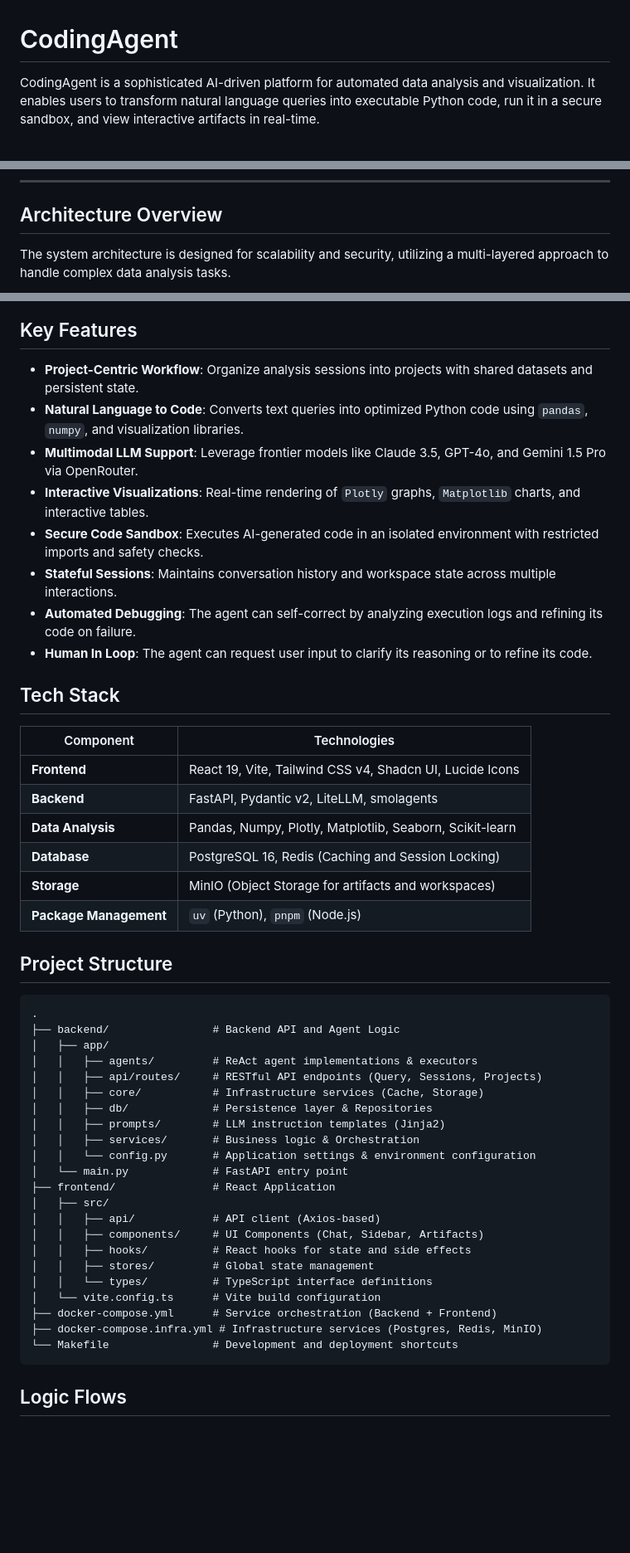
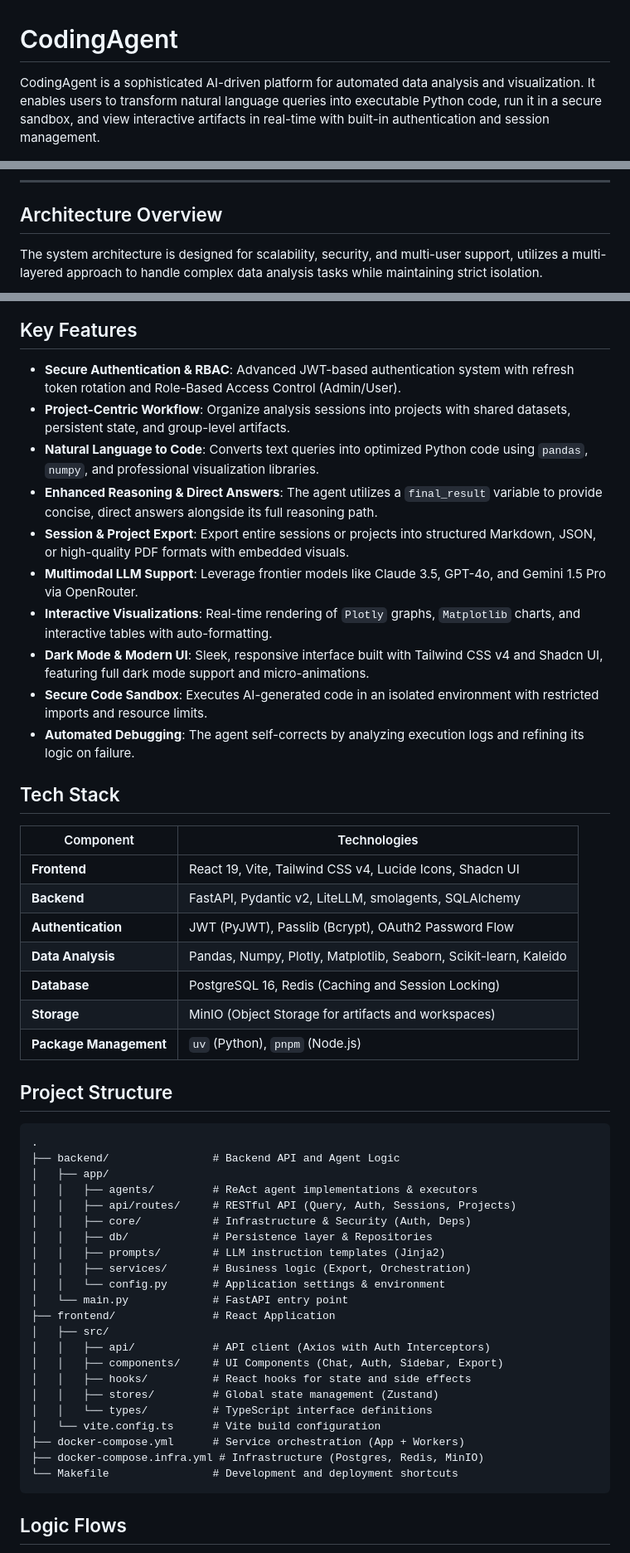
Before and after one commit to Hari31416/codeagent, a Markdown page: README.md, 3 parts joined by grey strips. Shown at 83% size. Drawn GitHub-style; blank space fills up the shorter version.

Commit message:
docs: update README

````diff
--- a/README.md
+++ b/README.md
@@ -1,6 +1,6 @@
 # CodingAgent
 
-CodingAgent is a sophisticated AI-driven platform for automated data analysis and visualization. It enables users to transform natural language queries into executable Python code, run it in a secure sandbox, and view interactive artifacts in real-time.
+CodingAgent is a sophisticated AI-driven platform for automated data analysis and visualization. It enables users to transform natural language queries into executable Python code, run it in a secure sandbox, and view interactive artifacts in real-time with built-in authentication and session management.
 
 [![Build Status](https://img.shields.io/badge/status-active-success.svg)](#)
 [![Python](https://img.shields.io/badge/python-3.11+-blue.svg)](https://www.python.org/)
@@ -11,7 +12,7 @@ CodingAgent is a sophisticated AI-driven platform for automated data analysis an
 
 ## Architecture Overview
 
-The system architecture is designed for scalability and security, utilizing a multi-layered approach to handle complex data analysis tasks.
+The system architecture is designed for scalability, security, and multi-user support, utilizes a multi-layered approach to handle complex data analysis tasks while maintaining strict isolation.
 
 ```mermaid
 graph TD
@@ -54,22 +65,25 @@ graph TD
 
 ## Key Features
 
-- **Project-Centric Workflow**: Organize analysis sessions into projects with shared datasets and persistent state.
-- **Natural Language to Code**: Converts text queries into optimized Python code using `pandas`, `numpy`, and visualization libraries.
+- **Secure Authentication & RBAC**: Advanced JWT-based authentication system with refresh token rotation and Role-Based Access Control (Admin/User).
+- **Project-Centric Workflow**: Organize analysis sessions into projects with shared datasets, persistent state, and group-level artifacts.
+- **Natural Language to Code**: Converts text queries into optimized Python code using `pandas`, `numpy`, and professional visualization libraries.
+- **Enhanced Reasoning & Direct Answers**: The agent utilizes a `final_result` variable to provide concise, direct answers alongside its full reasoning path.
+- **Session & Project Export**: Export entire sessions or projects into structured Markdown, JSON, or high-quality PDF formats with embedded visuals.
 - **Multimodal LLM Support**: Leverage frontier models like Claude 3.5, GPT-4o, and Gemini 1.5 Pro via OpenRouter.
-- **Interactive Visualizations**: Real-time rendering of `Plotly` graphs, `Matplotlib` charts, and interactive tables.
-- **Secure Code Sandbox**: Executes AI-generated code in an isolated environment with restricted imports and safety checks.
-- **Stateful Sessions**: Maintains conversation history and workspace state across multiple interactions.
-- **Automated Debugging**: The agent can self-correct by analyzing execution logs and refining its code on failure.
-- **Human In Loop**: The agent can request user input to clarify its reasoning or to refine its code.
+- **Interactive Visualizations**: Real-time rendering of `Plotly` graphs, `Matplotlib` charts, and interactive tables with auto-formatting.
+- **Dark Mode & Modern UI**: Sleek, responsive interface built with Tailwind CSS v4 and Shadcn UI, featuring full dark mode support and micro-animations.
+- **Secure Code Sandbox**: Executes AI-generated code in an isolated environment with restricted imports and resource limits.
+- **Automated Debugging**: The agent self-corrects by analyzing execution logs and refining its logic on failure.
 
 ## Tech Stack
 
 | Component | Technologies |
 | --- | --- |
-| **Frontend** | React 19, Vite, Tailwind CSS v4, Shadcn UI, Lucide Icons |
-| **Backend** | FastAPI, Pydantic v2, LiteLLM, smolagents |
-| **Data Analysis** | Pandas, Numpy, Plotly, Matplotlib, Seaborn, Scikit-learn |
+| **Frontend** | React 19, Vite, Tailwind CSS v4, Lucide Icons, Shadcn UI |
+| **Backend** | FastAPI, Pydantic v2, LiteLLM, smolagents, SQLAlchemy |
+| **Authentication** | JWT (PyJWT), Passlib (Bcrypt), OAuth2 Password Flow |
+| **Data Analysis** | Pandas, Numpy, Plotly, Matplotlib, Seaborn, Scikit-learn, Kaleido |
 | **Database** | PostgreSQL 16, Redis (Caching and Session Locking) |
 | **Storage** | MinIO (Object Storage for artifacts and workspaces) |
 | **Package Management** | `uv` (Python), `pnpm` (Node.js) |
@@ -81,23 +95,23 @@ graph TD
 ├── backend/                # Backend API and Agent Logic
 │   ├── app/
 │   │   ├── agents/         # ReAct agent implementations & executors
-│   │   ├── api/routes/     # RESTful API endpoints (Query, Sessions, Projects)
-│   │   ├── core/           # Infrastructure services (Cache, Storage)
+│   │   ├── api/routes/     # RESTful API (Query, Auth, Sessions, Projects)
+│   │   ├── core/           # Infrastructure & Security (Auth, Deps)
 │   │   ├── db/             # Persistence layer & Repositories
 │   │   ├── prompts/        # LLM instruction templates (Jinja2)
-│   │   ├── services/       # Business logic & Orchestration
-│   │   └── config.py       # Application settings & environment configuration
+│   │   ├── services/       # Business logic (Export, Orchestration)
+│   │   └── config.py       # Application settings & environment
 │   └── main.py             # FastAPI entry point
 ├── frontend/               # React Application
 │   ├── src/
-│   │   ├── api/            # API client (Axios-based)
-│   │   ├── components/     # UI Components (Chat, Sidebar, Artifacts)
+│   │   ├── api/            # API client (Axios with Auth Interceptors)
+│   │   ├── components/     # UI Components (Chat, Auth, Sidebar, Export)
 │   │   ├── hooks/          # React hooks for state and side effects
-│   │   ├── stores/         # Global state management
+│   │   ├── stores/         # Global state management (Zustand)
 │   │   └── types/          # TypeScript interface definitions
 │   └── vite.config.ts      # Vite build configuration
-├── docker-compose.yml      # Service orchestration (Backend + Frontend)
-├── docker-compose.infra.yml # Infrastructure services (Postgres, Redis, MinIO)
+├── docker-compose.yml      # Service orchestration (App + Workers)
+├── docker-compose.infra.yml # Infrastructure (Postgres, Redis, MinIO)
 └── Makefile                # Development and deployment shortcuts
 ```
 
````
Also changed, not shown: other parts of README.md (+69 -31 lines).
